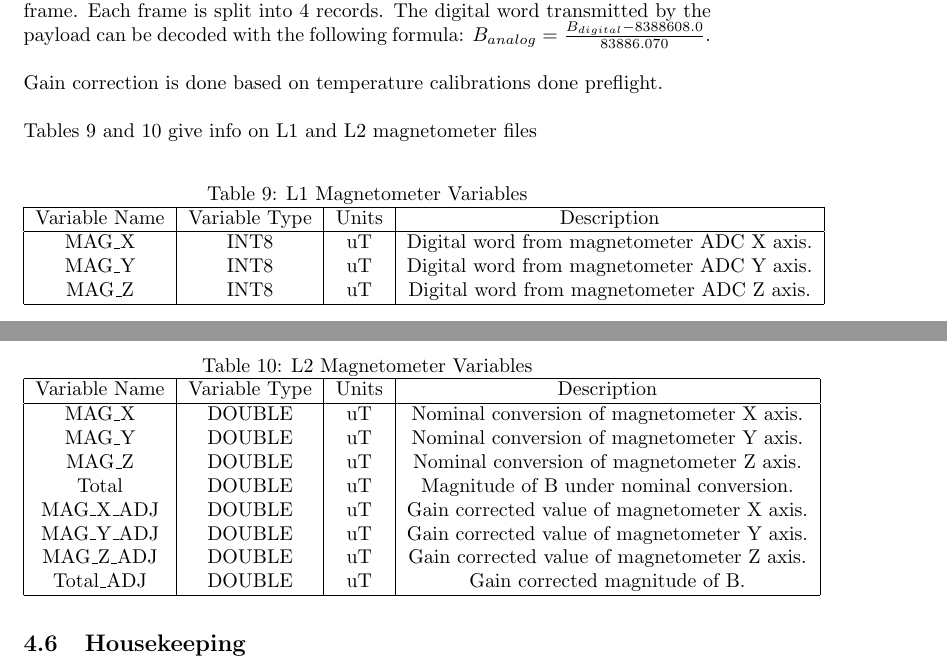
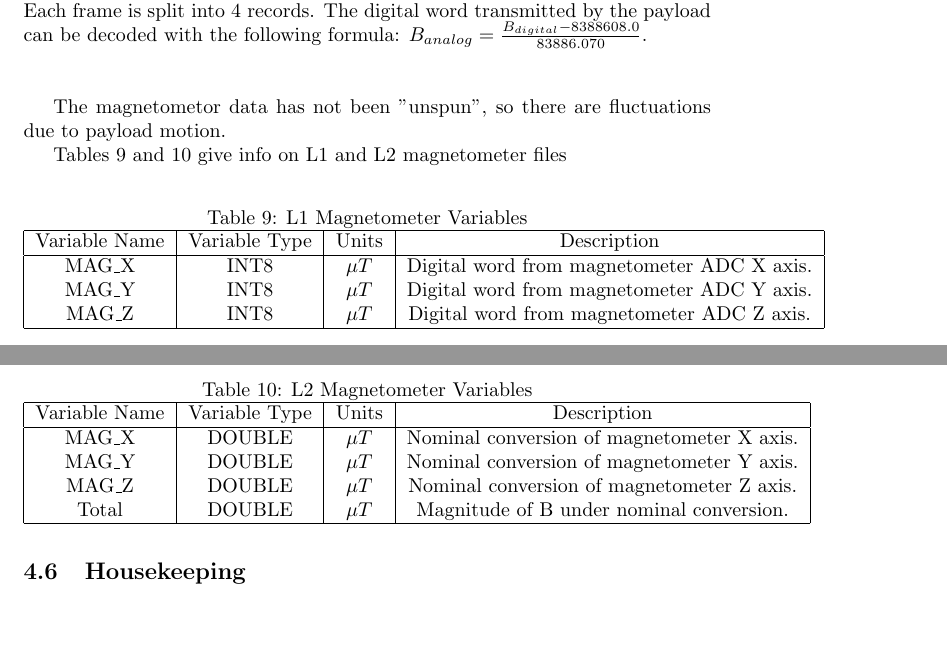
Before and after one commit to barrelballoons/barrel-cdf-generator, a LaTeX document (docs/barrel_data_def.tex): two parts of pages 6 and 7 of 8, joined at a grey line, cut so that both start at the same text, the shorter picture padded with empty space. Compiled offline with pdfLaTeX.

Commit message:
Updated documentation for magnetometer.

```diff
--- a/docs/barrel_data_def.tex
+++ b/docs/barrel_data_def.tex
@@ -220,7 +220,9 @@ ch&UINT[256]&NA&Values 1-256 used by\\
 
 \subsection{Magnetometer}
 The analog magnetometer data is encoded by a stand alone ADC. The data are collected from the X, Y, and Z axes at 4Hz and are transmitted in each frame. Each frame is split into 4 records. The digital word transmitted by the payload can be decoded with the following formula: $B_{analog} = \frac{B_{digital} - 8388608.0}{83886.070}$.\\\\
-Gain correction is done based on temperature calibrations done preflight.\\\\
+
+The magnetometor data has not been "unspun", so there are fluctuations due to payload motion.
+
 Tables 9 and 10 give info on L1 and L2 magnetometer files
 
 \begin{table}[H]
@@ -228,9 +230,9 @@ Tables 9 and 10 give info on L1 and L2 magnetometer files
 \begin{tabular}{|c|c|c|c|}
 \hline
 Variable Name&Variable Type&Units&Description\\ \hline
-MAG\_X&INT8&uT&Digital word from magnetometer ADC X axis.\\
-MAG\_Y&INT8&uT&Digital word from magnetometer ADC Y axis.\\
-MAG\_Z&INT8&uT&Digital word from magnetometer ADC Z axis.\\
+MAG\_X&INT8&$\mu{}T$&Digital word from magnetometer ADC X axis.\\
+MAG\_Y&INT8&$\mu{}T$&Digital word from magnetometer ADC Y axis.\\
+MAG\_Z&INT8&$\mu{}T$&Digital word from magnetometer ADC Z axis.\\
 \hline
 \end{tabular}
 \end{table}
@@ -240,14 +242,10 @@ MAG\_Z&INT8&uT&Digital word from magnetometer ADC Z axis.\\
 \begin{tabular}{|c|c|c|c|}
 \hline
 Variable Name&Variable Type&Units&Description\\ \hline
-MAG\_X&DOUBLE&uT&Nominal conversion of magnetometer X axis.\\
-MAG\_Y&DOUBLE&uT&Nominal conversion of magnetometer Y axis.\\
-MAG\_Z&DOUBLE&uT&Nominal conversion of magnetometer Z axis.\\
-Total&DOUBLE&uT&Magnitude of B under nominal conversion.\\
-MAG\_X\_ADJ&DOUBLE&uT&Gain corrected value of magnetometer X axis.\\
-MAG\_Y\_ADJ&DOUBLE&uT&Gain corrected value of magnetometer Y axis.\\
-MAG\_Z\_ADJ&DOUBLE&uT&Gain corrected value of magnetometer Z axis.\\
-Total\_ADJ&DOUBLE&uT&Gain corrected magnitude of B.\\
+MAG\_X&DOUBLE&$\mu{}T$&Nominal conversion of magnetometer X axis.\\
+MAG\_Y&DOUBLE&$\mu{}T$&Nominal conversion of magnetometer Y axis.\\
+MAG\_Z&DOUBLE&$\mu{}T$&Nominal conversion of magnetometer Z axis.\\
+Total&DOUBLE&$\mu{}T$&Magnitude of B under nominal conversion.\\
 \hline
 \end{tabular}
 \end{table}
```
Also changed, not shown: docs/barrel_data_def.pdf.
